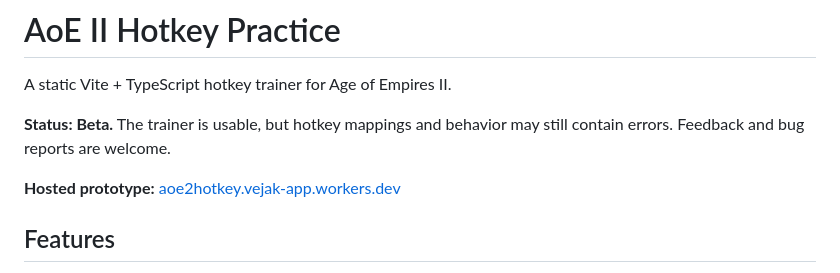
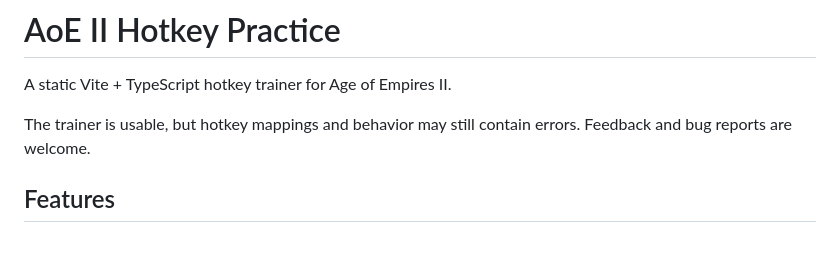
Before and after one commit to bsubramaniam/aoe2-hotkeys-practice, a Markdown page: README.md, the part around the change. Drawn GitHub-style; blank space fills up the shorter version.

```diff
--- a/README.md
+++ b/README.md
@@ -2,10 +2,8 @@
 
 A static Vite + TypeScript hotkey trainer for Age of Empires II.
 
-**Status: Beta.** The trainer is usable, but hotkey mappings and behavior may
+The trainer is usable, but hotkey mappings and behavior may
 still contain errors. Feedback and bug reports are welcome.
-
-**Hosted prototype:** [aoe2hotkey.vejak-app.workers.dev](https://aoe2hotkey.vejak-app.workers.dev/)
 
 ## Features
 
```
